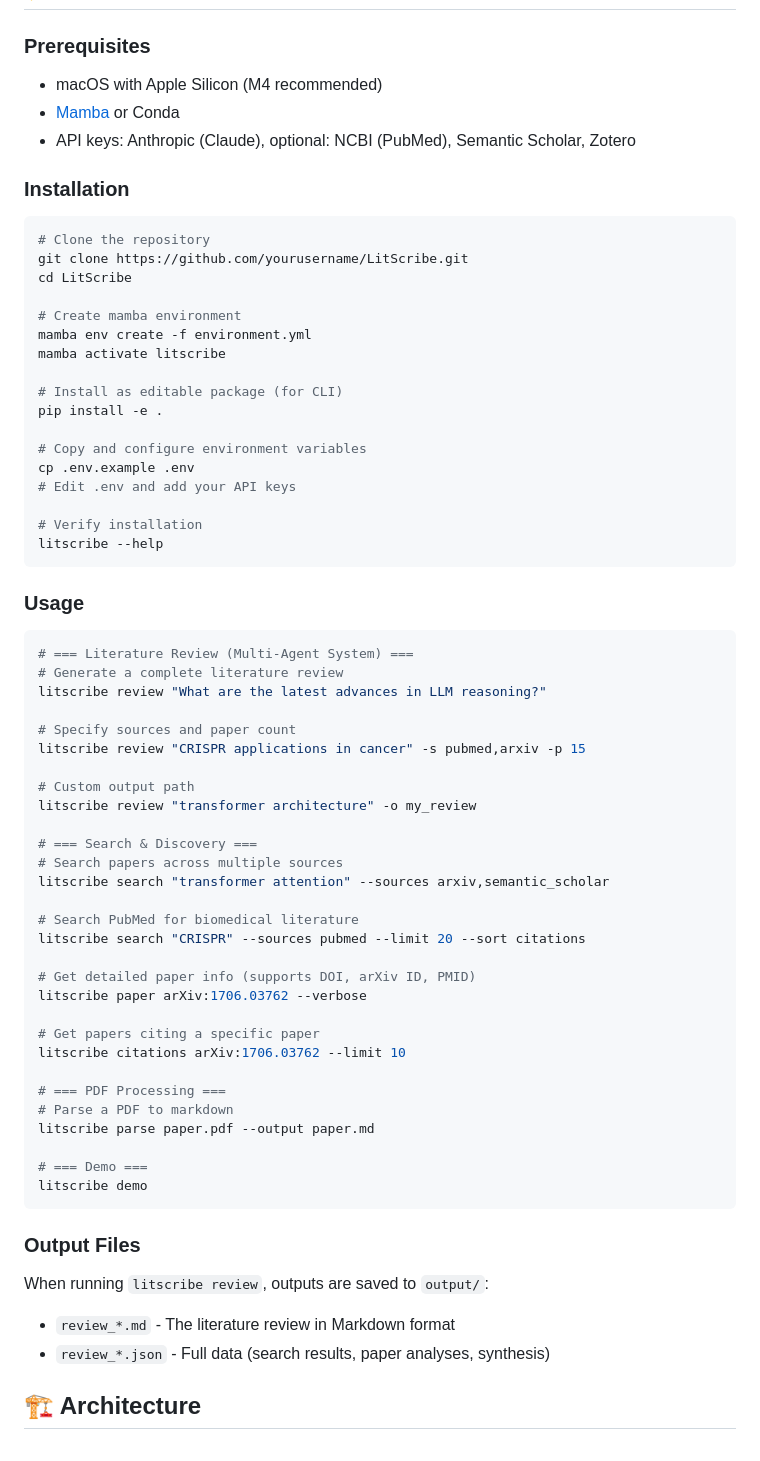
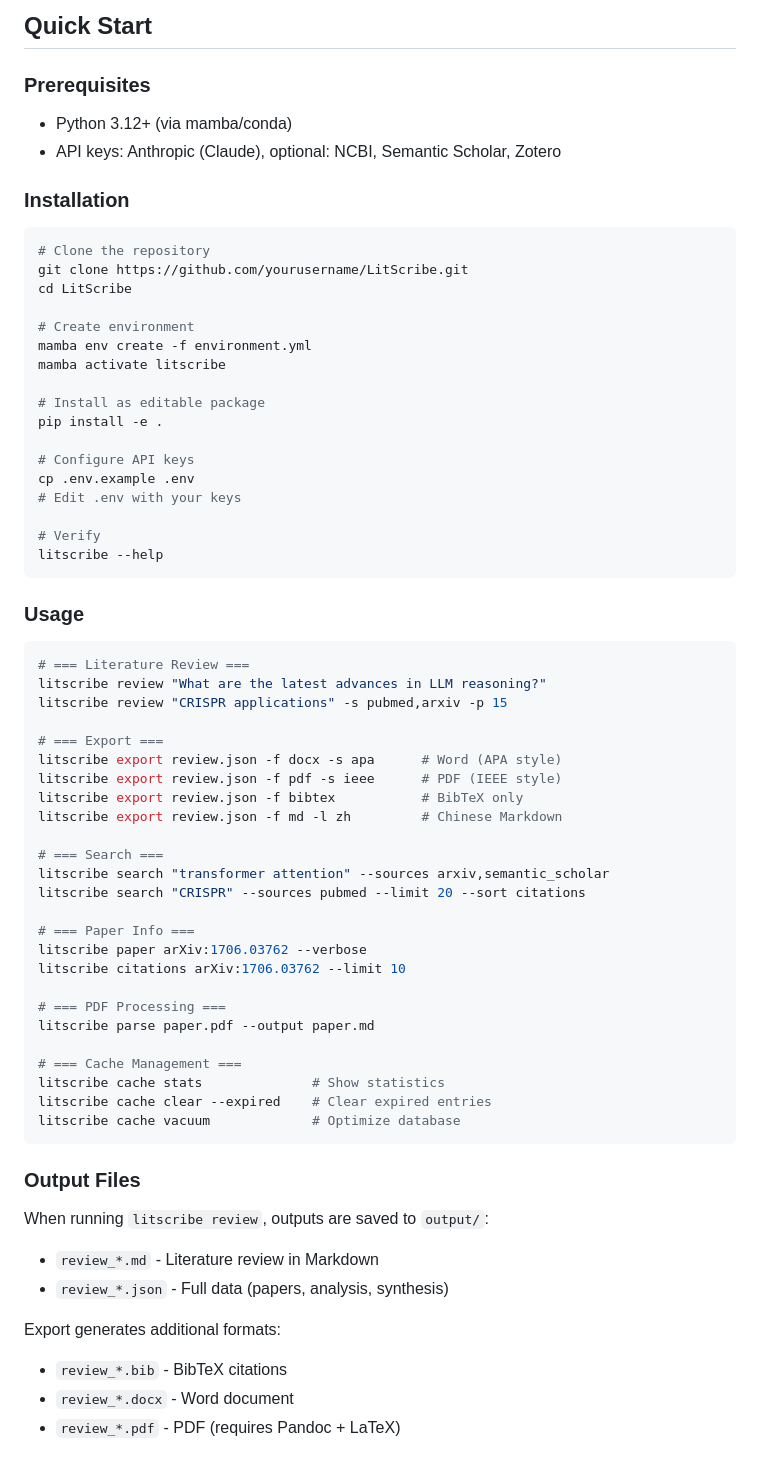
Before and after one commit to arnold117/LitScribe, a Markdown page: README.md, the part around one of its changes. GitHub-like rendering.

````diff
--- a/README.md
+++ b/README.md
@@ -44,8 +138,9 @@ The goal of LitScribe is to act as a rigorous "Digital Scribe" for scholars—fa
+## Quick Start
 
 ### Prerequisites
-- macOS with Apple Silicon (M4 recommended)
-- [Mamba](https://mamba.readthedocs.io/) or Conda
-- API keys: Anthropic (Claude), optional: NCBI (PubMed), Semantic Scholar, Zotero
+
+- Python 3.12+ (via mamba/conda)
+- API keys: Anthropic (Claude), optional: NCBI, Semantic Scholar, Zotero
 
 ### Installation
 
@@ -54,60 +149,59 @@ The goal of LitScribe is to act as a rigorous "Digital Scribe" for scholars—fa
 git clone https://github.com/yourusername/LitScribe.git
 cd LitScribe
 
-# Create mamba environment
+# Create environment
 mamba env create -f environment.yml
 mamba activate litscribe
 
-# Install as editable package (for CLI)
+# Install as editable package
 pip install -e .
 
-# Copy and configure environment variables
+# Configure API keys
 cp .env.example .env
-# Edit .env and add your API keys
+# Edit .env with your keys
 
-# Verify installation
+# Verify
 litscribe --help
 ```
 
 ### Usage
 
 ```bash
-# === Literature Review (Multi-Agent System) ===
-# Generate a complete literature review
+# === Literature Review ===
 litscribe review "What are the latest advances in LLM reasoning?"
+litscribe review "CRISPR applications" -s pubmed,arxiv -p 15
 
-# Specify sources and paper count
-litscribe review "CRISPR applications in cancer" -s pubmed,arxiv -p 15
+# === Export ===
+litscribe export review.json -f docx -s apa      # Word (APA style)
+litscribe export review.json -f pdf -s ieee      # PDF (IEEE style)
+litscribe export review.json -f bibtex           # BibTeX only
+litscribe export review.json -f md -l zh         # Chinese Markdown
 
-# Custom output path
-litscribe review "transformer architecture" -o my_review
-
-# === Search & Discovery ===
-# Search papers across multiple sources
+# === Search ===
 litscribe search "transformer attention" --sources arxiv,semantic_scholar
-
-# Search PubMed for biomedical literature
 litscribe search "CRISPR" --sources pubmed --limit 20 --sort citations
 
-# Get detailed paper info (supports DOI, arXiv ID, PMID)
+# === Paper Info ===
 litscribe paper arXiv:1706.03762 --verbose
-
-# Get papers citing a specific paper
 litscribe citations arXiv:1706.03762 --limit 10
 
 # === PDF Processing ===
-# Parse a PDF to markdown
 litscribe parse paper.pdf --output paper.md
 
-# === Demo ===
-litscribe demo
+# === Cache Management ===
+litscribe cache stats              # Show statistics
+litscribe cache clear --expired    # Clear expired entries
+litscribe cache vacuum             # Optimize database
 ```
 
 ### Output Files
 
 When running `litscribe review`, outputs are saved to `output/`:
-- `review_*.md` - The literature review in Markdown format
-- `review_*.json` - Full data (search results, paper analyses, synthesis)
+- `review_*.md` - Literature review in Markdown
+- `review_*.json` - Full data (papers, analysis, synthesis)
 
-## 🏗️ Architecture
+Export generates additional formats:
+- `review_*.bib` - BibTeX citations
+- `review_*.docx` - Word document
+- `review_*.pdf` - PDF (requires Pandoc + LaTeX)
 
````
Also changed, not shown: other parts of README.md (+162 -98 lines).
